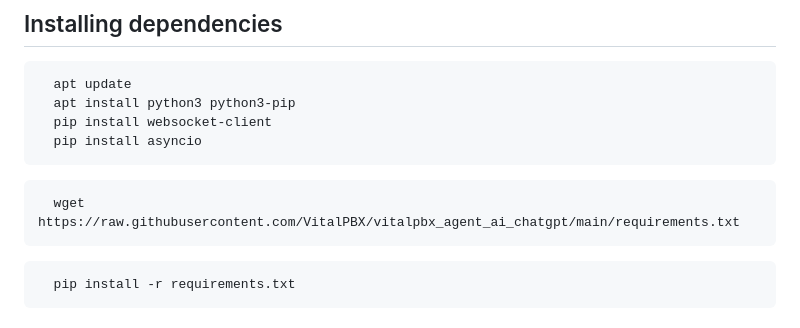
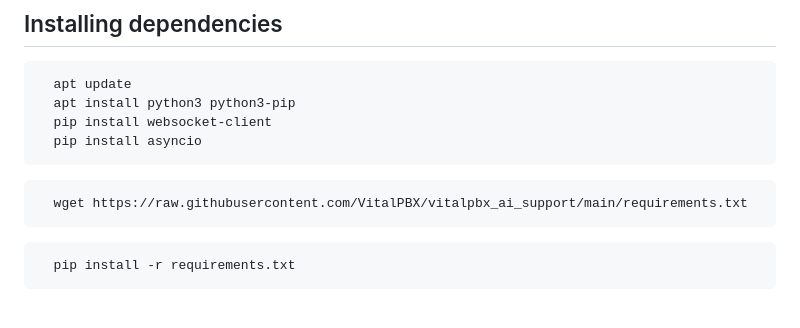
Before and after one commit to VitalPBX/vitalpbx_ai_support, a Markdown page: README.md, the part around the change. Drawn GitHub-style.

```diff
--- a/README.md
+++ b/README.md
@@ -12,7 +12,7 @@ OpenAI Account (https://platform.openai.com/apps).
 </pre>
 
 <pre>
-  wget https://raw.githubusercontent.com/VitalPBX/vitalpbx_agent_ai_chatgpt/main/requirements.txt
+  wget https://raw.githubusercontent.com/VitalPBX/vitalpbx_ai_support/main/requirements.txt
 </pre>
 
 <pre>
```
